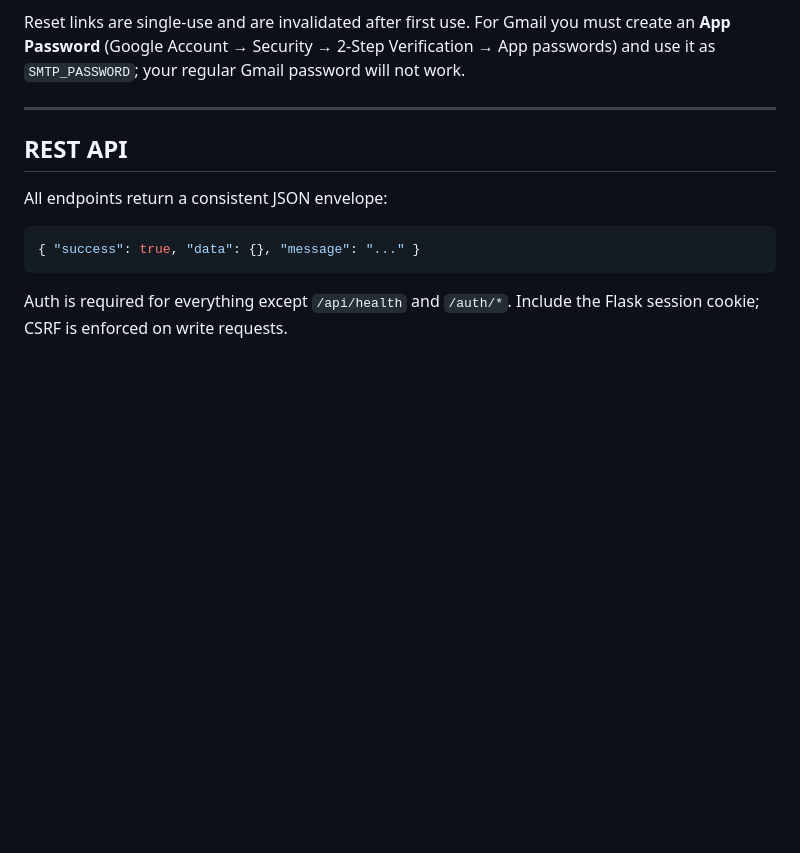
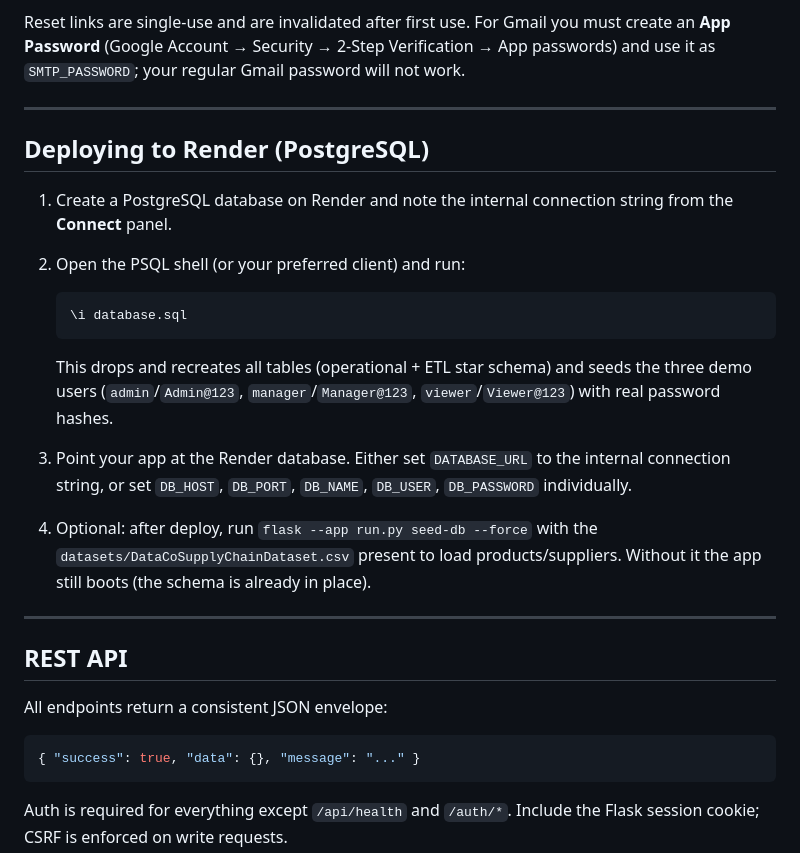
Before and after one commit to UmerAnsari-developer/inventory-logix-dashboard, a Markdown page: README.md, the part around the change. Drawn GitHub-style; blank space fills up the shorter version.

Commit message:
Document Render PostgreSQL deployment in README
Add a deployment section covering importing database.sql via psql and
pointing DATABASE_URL / DB_* env vars at the Render database.

````diff
--- a/README.md
+++ b/README.md
@@ -150,6 +150,28 @@ Reset links are single-use and are invalidated after first use. For Gmail you
 must create an **App Password** (Google Account → Security → 2-Step
 Verification → App passwords) and use it as `SMTP_PASSWORD`; your regular
 Gmail password will not work.
+
+---
+
+## Deploying to Render (PostgreSQL)
+
+1. Create a PostgreSQL database on Render and note the internal connection
+   string from the **Connect** panel.
+2. Open the PSQL shell (or your preferred client) and run:
+
+   ```bash
+   \i database.sql
+   ```
+
+   This drops and recreates all tables (operational + ETL star schema) and
+   seeds the three demo users (`admin`/`Admin@123`, `manager`/`Manager@123`,
+   `viewer`/`Viewer@123`) with real password hashes.
+3. Point your app at the Render database. Either set `DATABASE_URL` to the
+   internal connection string, or set `DB_HOST`, `DB_PORT`, `DB_NAME`,
+   `DB_USER`, `DB_PASSWORD` individually.
+4. Optional: after deploy, run `flask --app run.py seed-db --force` with the
+   `datasets/DataCoSupplyChainDataset.csv` present to load products/suppliers.
+   Without it the app still boots (the schema is already in place).
 
 ---
 
````
